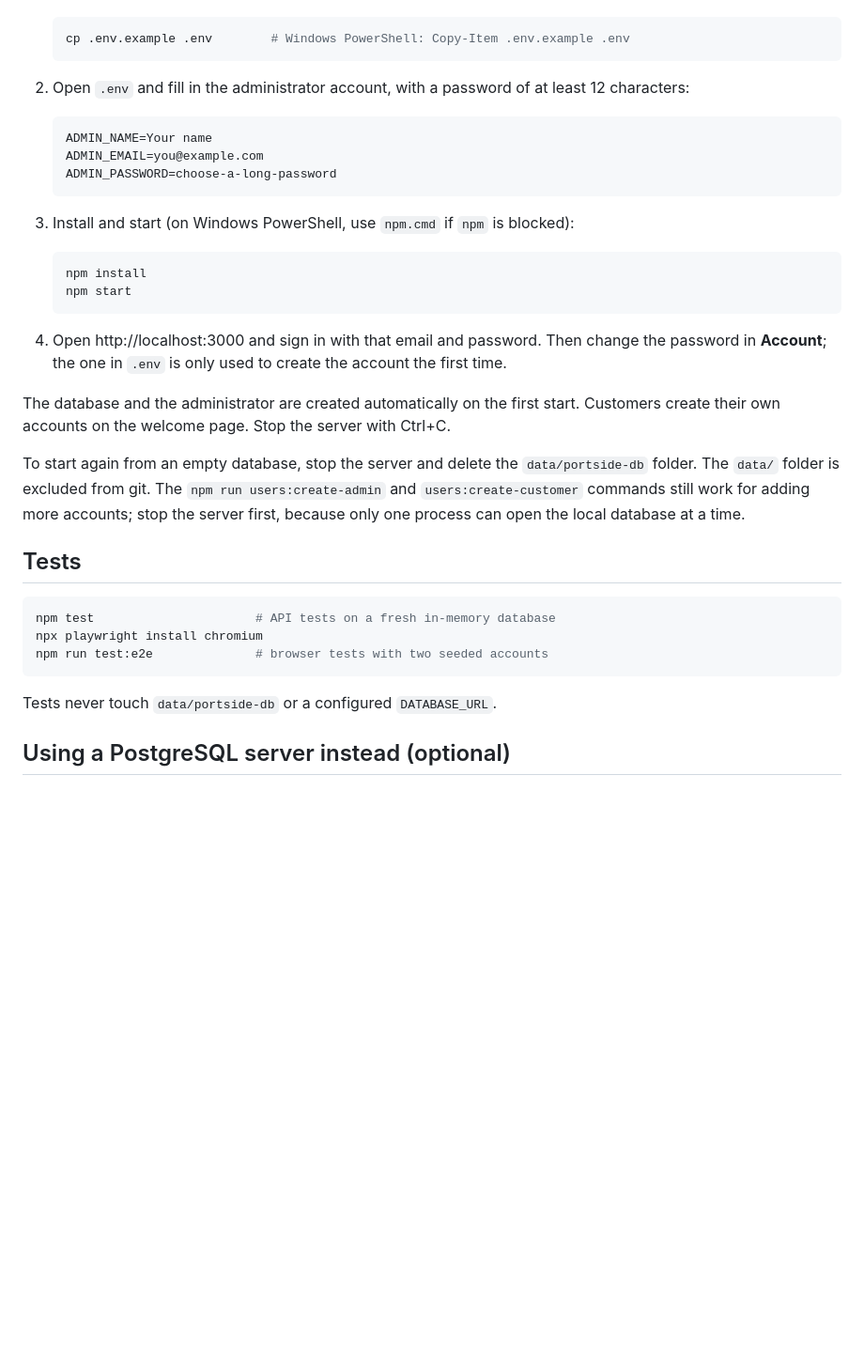
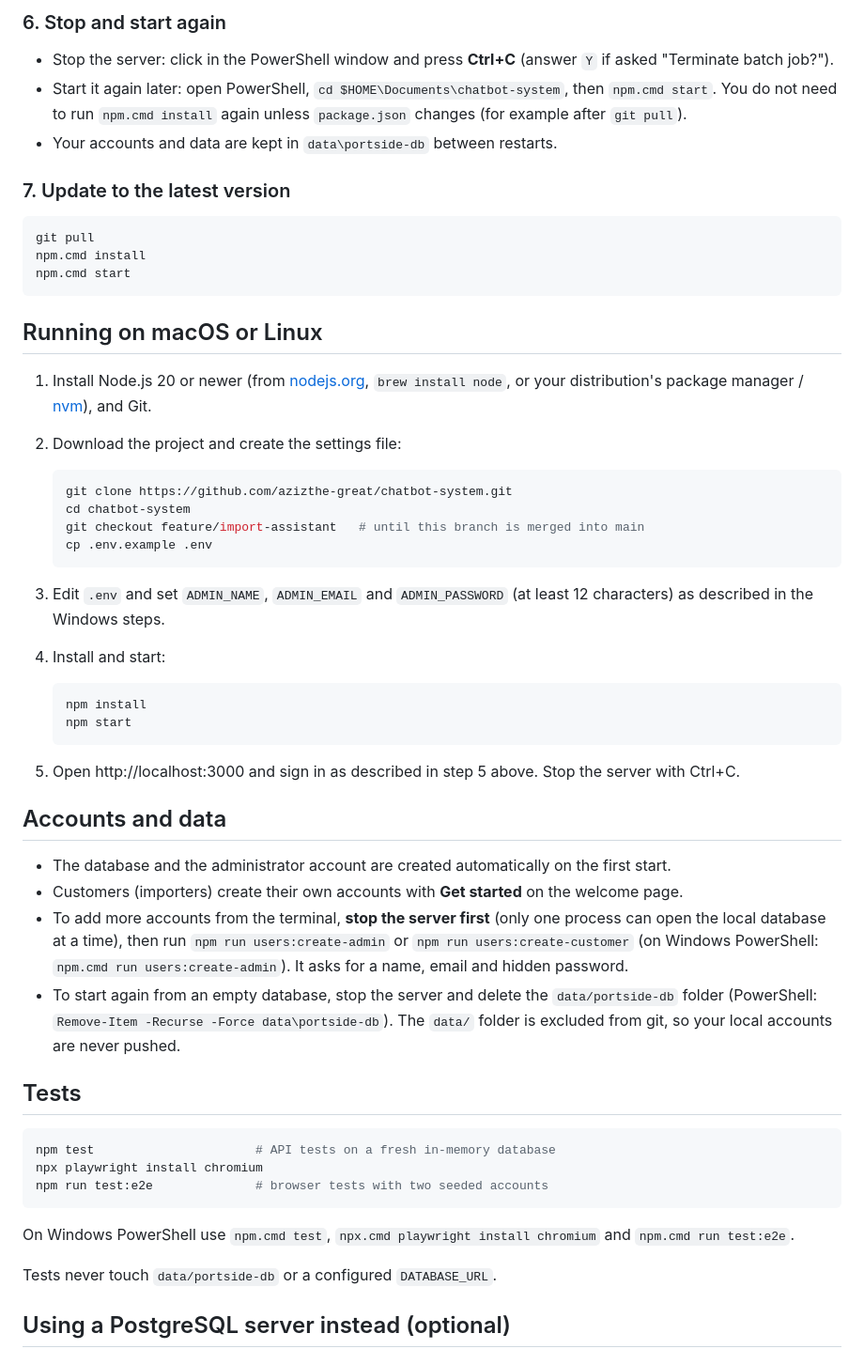
Before and after one commit to azizthe-great/chatbot-system, a Markdown page: README.md, the part around one of its changes. Shown at 94% size. Drawn GitHub-style; blank space fills up the shorter version.

````diff
--- a/README.md
+++ b/README.md
@@ -13,28 +80,45 @@ Portside is a Node.js web application with a plain HTML/CSS/JavaScript frontend.
+### 6. Stop and start again
+
+- Stop the server: click in the PowerShell window and press **Ctrl+C** (answer `Y` if asked "Terminate batch job?").
+- Start it again later: open PowerShell, `cd $HOME\Documents\chatbot-system`, then `npm.cmd start`. You do not need to run `npm.cmd install` again unless `package.json` changes (for example after `git pull`).
+- Your accounts and data are kept in `data\portside-db` between restarts.
+
+### 7. Update to the latest version
+
+```powershell
+git pull
+npm.cmd install
+npm.cmd start
+```
+
+## Running on macOS or Linux
+
+1. Install Node.js 20 or newer (from [nodejs.org](https://nodejs.org/), `brew install node`, or your distribution's package manager / [nvm](https://github.com/nvm-sh/nvm)), and Git.
+2. Download the project and create the settings file:
 
    ```bash
-   cp .env.example .env        # Windows PowerShell: Copy-Item .env.example .env
+   git clone https://github.com/azizthe-great/chatbot-system.git
+   cd chatbot-system
+   git checkout feature/import-assistant   # until this branch is merged into main
+   cp .env.example .env
    ```
 
-2. Open `.env` and fill in the administrator account, with a password of at least 12 characters:
-
-   ```
-   ADMIN_NAME=Your name
-   ADMIN_EMAIL=you@example.com
-   ADMIN_PASSWORD=choose-a-long-password
-   ```
-
-3. Install and start (on Windows PowerShell, use `npm.cmd` if `npm` is blocked):
+3. Edit `.env` and set `ADMIN_NAME`, `ADMIN_EMAIL` and `ADMIN_PASSWORD` (at least 12 characters) as described in the Windows steps.
+4. Install and start:
 
    ```bash
    npm install
    npm start
    ```
 
-4. Open http://localhost:3000 and sign in with that email and password. Then change the password in **Account**; the one in `.env` is only used to create the account the first time.
+5. Open http://localhost:3000 and sign in as described in step 5 above. Stop the server with Ctrl+C.
 
-The database and the administrator are created automatically on the first start. Customers create their own accounts on the welcome page. Stop the server with Ctrl+C.
+## Accounts and data
 
-To start again from an empty database, stop the server and delete the `data/portside-db` folder. The `data/` folder is excluded from git. The `npm run users:create-admin` and `users:create-customer` commands still work for adding more accounts; stop the server first, because only one process can open the local database at a time.
+- The database and the administrator account are created automatically on the first start.
+- Customers (importers) create their own accounts with **Get started** on the welcome page.
+- To add more accounts from the terminal, **stop the server first** (only one process can open the local database at a time), then run `npm run users:create-admin` or `npm run users:create-customer` (on Windows PowerShell: `npm.cmd run users:create-admin`). It asks for a name, email and hidden password.
+- To start again from an empty database, stop the server and delete the `data/portside-db` folder (PowerShell: `Remove-Item -Recurse -Force data\portside-db`). The `data/` folder is excluded from git, so your local accounts are never pushed.
 
 ## Tests
 
@@ -43,6 +127,8 @@ npm test                      # API tests on a fresh in-memory database
 npx playwright install chromium
 npm run test:e2e              # browser tests with two seeded accounts
 ```
+
+On Windows PowerShell use `npm.cmd test`, `npx.cmd playwright install chromium` and `npm.cmd run test:e2e`.
 
 Tests never touch `data/portside-db` or a configured `DATABASE_URL`.
 
````
Also changed, not shown: other parts of README.md (+77 -6 lines).
